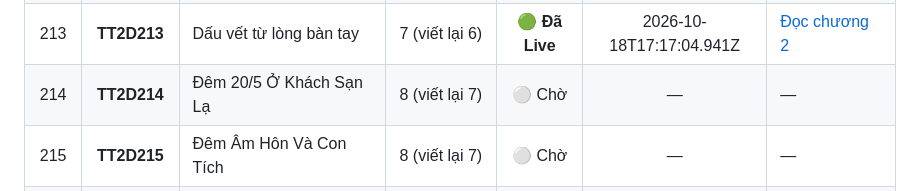
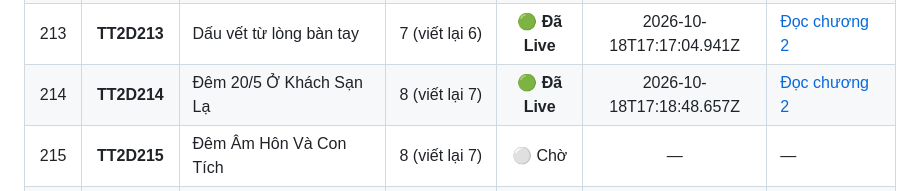
Before and after one commit to setokid123/StoryWeb, a Markdown page: docs/TIEN_DO_VIET_LAI.md, the part around one of its changes. GitHub-like rendering.

Commit message:
docs: hoan thanh viet lai TT2D214 (214/250 live)

```diff
--- a/docs/TIEN_DO_VIET_LAI.md
+++ b/docs/TIEN_DO_VIET_LAI.md
@@ -229,7 +229,7 @@
 | 211 | **TT2D211** | Dấu Ấn Trên Mu Bàn Tay | 8 (viết lại 7) | 🟢 **Đã Live** | 2026-10-18T17:13:10.327Z | [Đọc chương 2](https://tramtruyen2d.up.railway.app/doc/tt2d211/2/) |
 | 212 | **TT2D212** | Đậu Hũ Non Trong Tầng Hầm | 9 (viết lại 8) | 🟢 **Đã Live** | 2026-10-18T17:15:04.935Z | [Đọc chương 2](https://tramtruyen2d.up.railway.app/doc/tt2d212/2/) |
 | 213 | **TT2D213** | Dấu vết từ lòng bàn tay | 7 (viết lại 6) | 🟢 **Đã Live** | 2026-10-18T17:17:04.941Z | [Đọc chương 2](https://tramtruyen2d.up.railway.app/doc/tt2d213/2/) |
-| 214 | **TT2D214** | Đêm 20/5 Ở Khách Sạn Lạ | 8 (viết lại 7) | ⚪ Chờ | — | — |
+| 214 | **TT2D214** | Đêm 20/5 Ở Khách Sạn Lạ | 8 (viết lại 7) | 🟢 **Đã Live** | 2026-10-18T17:18:48.657Z | [Đọc chương 2](https://tramtruyen2d.up.railway.app/doc/tt2d214/2/) |
 | 215 | **TT2D215** | Đêm Âm Hôn Và Con Tích | 8 (viết lại 7) | ⚪ Chờ | — | — |
 | 216 | **TT2D216** | Đêm Cấm Vào Nhà Dân | 12 (viết lại 11) | ⚪ Chờ | — | — |
 | 217 | **TT2D217** | Đêm Cưới Tôi Bị Ép Rời Đi | 7 (viết lại 6) | ⚪ Chờ | — | — |
```
Also changed, not shown: other parts of docs/TIEN_DO_VIET_LAI.md (+2 -2 lines).
